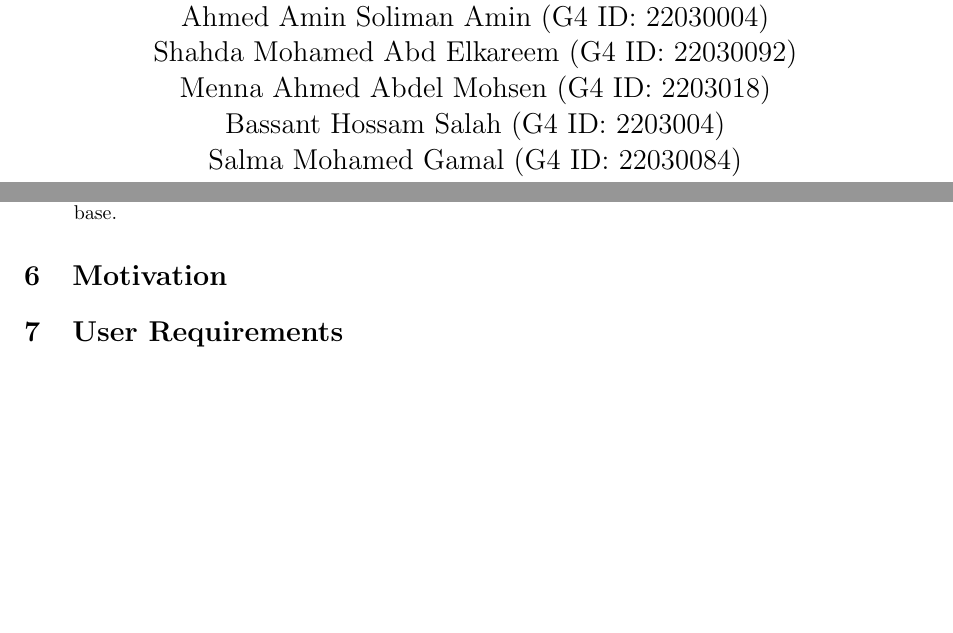
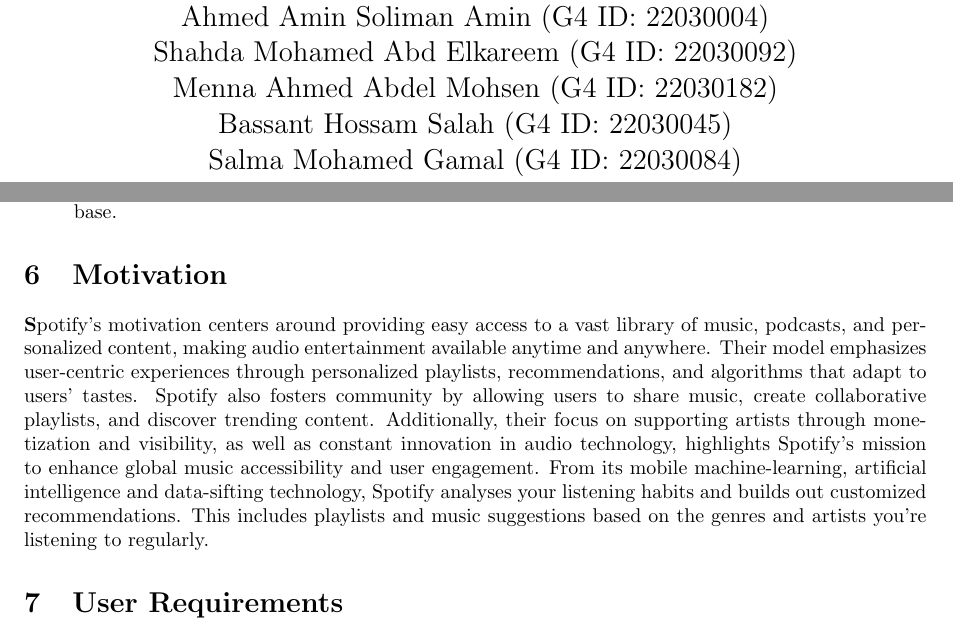
Before and after one commit to Bassanthossamxx/Spotify-Documentation, a LaTeX document (Doc.tex): two parts of pages 1 and 4 of 6, joined at a grey line, cut so that both start at the same text, the shorter picture padded with empty space. Compiled offline with pdfLaTeX.

Commit message:
Updated Doc.tex

```diff
--- a/Doc.tex
+++ b/Doc.tex
@@ -34,8 +34,8 @@
     Ahmed Ehab Ahmed Elsayid Elattar (G4 ID: 22030007) \\
     Ahmed Amin Soliman Amin (G4 ID: 22030004) \\
     Shahda Mohamed Abd Elkareem (G4 ID: 22030092) \\
-    Menna Ahmed Abdel Mohsen (G4 ID: 2203018) \\
-    Bassant Hossam Salah (G4 ID: 2203004) \\
+    Menna Ahmed Abdel Mohsen (G4 ID: 22030182) \\
+    Bassant Hossam Salah (G4 ID: 22030045) \\
     Salma Mohamed Gamal (G4 ID: 22030084) \\
     Habiba Mohamed Sayid (G4 ID: 22030049)
 
@@ -132,7 +132,9 @@
     \end{itemize}
 
 \section{Motivation}
-% Add content here
+\textbf Spotify's motivation centers around providing easy access to a vast library of music, podcasts, and personalized content, making audio entertainment available anytime and anywhere. Their model emphasizes user-centric experiences through personalized playlists, recommendations, and algorithms that adapt to users’ tastes.
+Spotify also fosters community by allowing users to share music, create collaborative playlists, and discover trending content. Additionally, their focus on supporting artists through monetization and visibility, as well as constant innovation in audio technology, highlights Spotify’s mission to enhance global music accessibility and user engagement.
+From its mobile machine-learning, artificial intelligence and data-sifting technology, Spotify analyses your listening habits and builds out customized recommendations. This includes playlists and music suggestions based on the genres and artists you're listening to regularly.
 
 \section{User Requirements}
 \subsection{1. User Characteristics}
```
